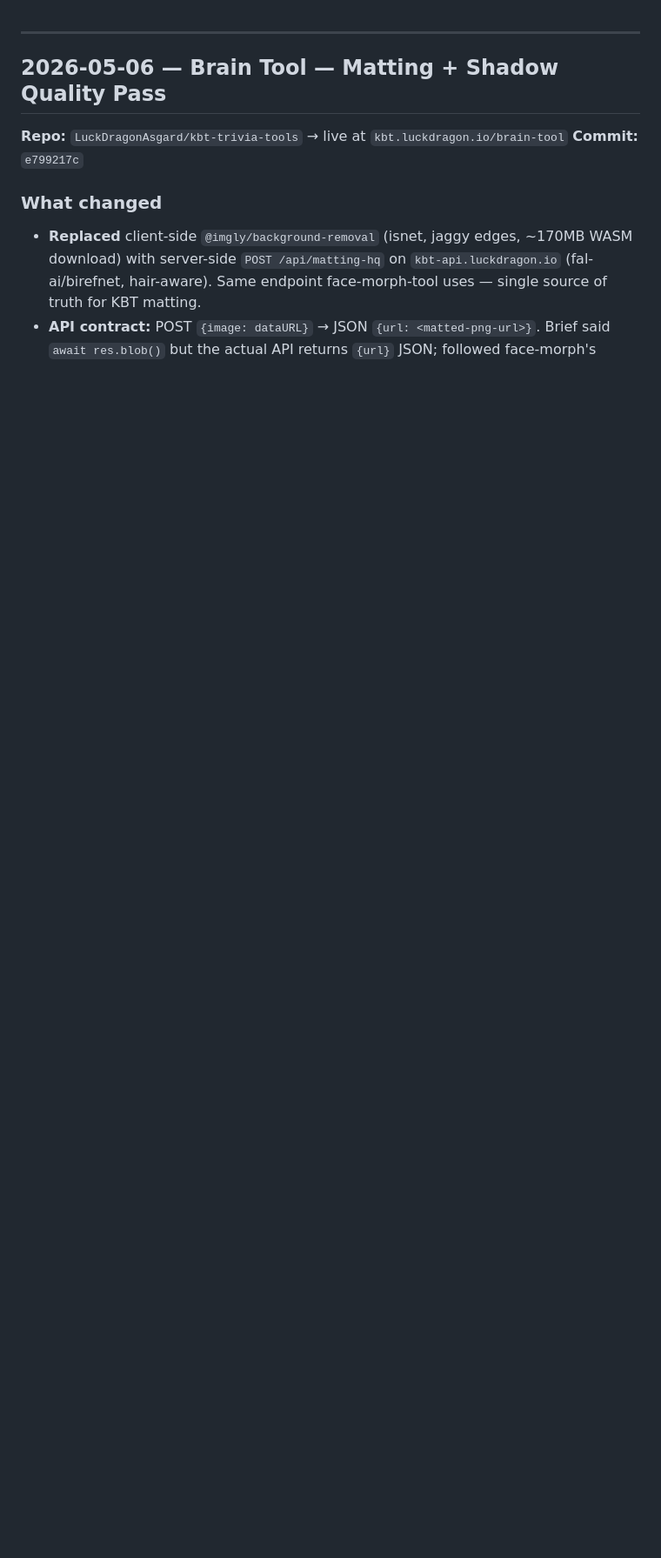
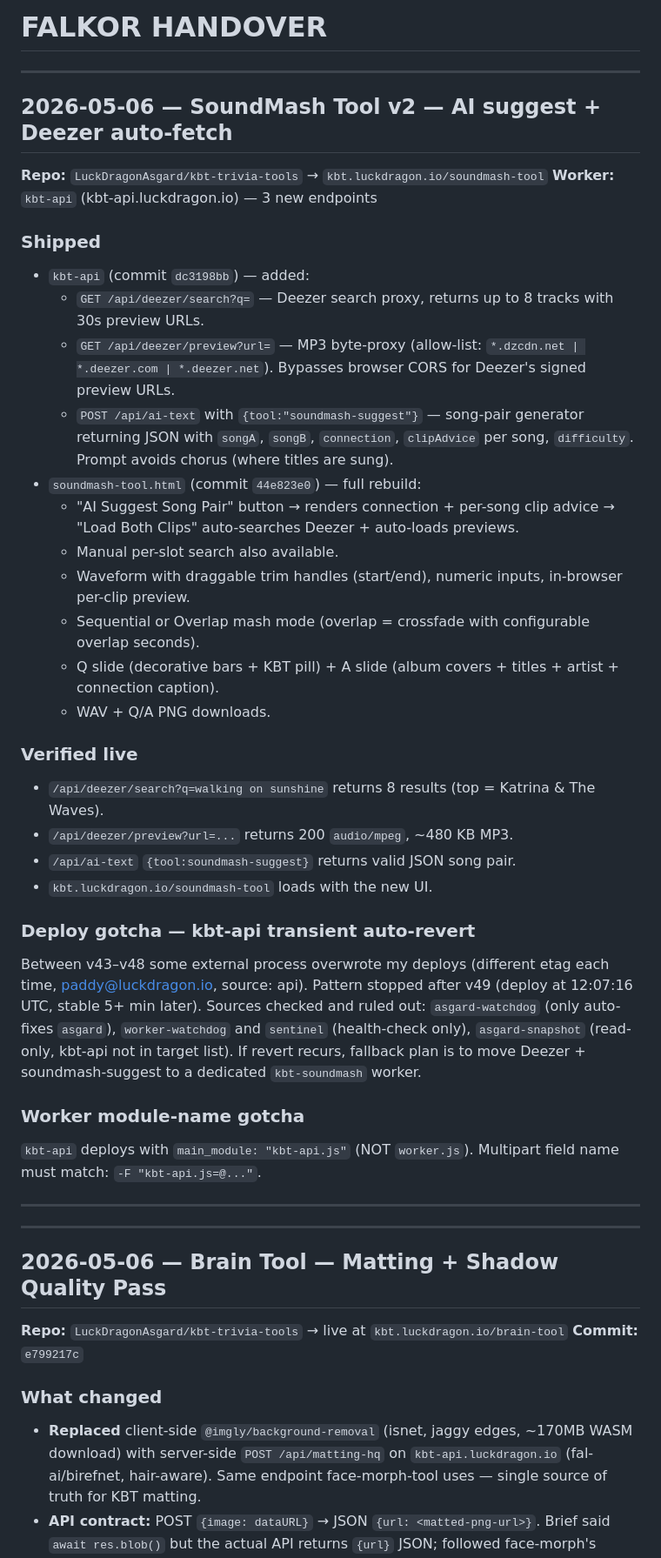
Before and after one commit to LuckDragonAsgard/asgard-workers, a Markdown page: FALKOR_HANDOVER.md, the part around the change. Shown at 87% size. Drawn GitHub-style; blank space fills up the shorter version.

Commit message:
SoundMash v2 shipped: AI suggest + Deezer auto-fetch in kbt-api

```diff
--- a/FALKOR_HANDOVER.md
+++ b/FALKOR_HANDOVER.md
@@ -1,3 +1,39 @@
+# FALKOR HANDOVER
+
+---
+
+## 2026-05-06 — SoundMash Tool v2 — AI suggest + Deezer auto-fetch
+
+**Repo:** `LuckDragonAsgard/kbt-trivia-tools` → `kbt.luckdragon.io/soundmash-tool`
+**Worker:** `kbt-api` (kbt-api.luckdragon.io) — 3 new endpoints
+
+### Shipped
+- `kbt-api` (commit `dc3198bb`) — added:
+  - `GET /api/deezer/search?q=` — Deezer search proxy, returns up to 8 tracks with 30s preview URLs.
+  - `GET /api/deezer/preview?url=` — MP3 byte-proxy (allow-list: `*.dzcdn.net | *.deezer.com | *.deezer.net`). Bypasses browser CORS for Deezer's signed preview URLs.
+  - `POST /api/ai-text` with `{tool:"soundmash-suggest"}` — song-pair generator returning JSON with `songA`, `songB`, `connection`, `clipAdvice` per song, `difficulty`. Prompt avoids chorus (where titles are sung).
+- `soundmash-tool.html` (commit `44e823e0`) — full rebuild:
+  - "AI Suggest Song Pair" button → renders connection + per-song clip advice → "Load Both Clips" auto-searches Deezer + auto-loads previews.
+  - Manual per-slot search also available.
+  - Waveform with draggable trim handles (start/end), numeric inputs, in-browser per-clip preview.
+  - Sequential or Overlap mash mode (overlap = crossfade with configurable overlap seconds).
+  - Q slide (decorative bars + KBT pill) + A slide (album covers + titles + artist + connection caption).
+  - WAV + Q/A PNG downloads.
+
+### Verified live
+- `/api/deezer/search?q=walking on sunshine` returns 8 results (top = Katrina & The Waves).
+- `/api/deezer/preview?url=...` returns 200 `audio/mpeg`, ~480 KB MP3.
+- `/api/ai-text` `{tool:soundmash-suggest}` returns valid JSON song pair.
+- `kbt.luckdragon.io/soundmash-tool` loads with the new UI.
+
+### Deploy gotcha — kbt-api transient auto-revert
+Between v43–v48 some external process overwrote my deploys (different etag each time, paddy@luckdragon.io, source: api). Pattern stopped after v49 (deploy at 12:07:16 UTC, stable 5+ min later). Sources checked and ruled out: `asgard-watchdog` (only auto-fixes `asgard`), `worker-watchdog` and `sentinel` (health-check only), `asgard-snapshot` (read-only, kbt-api not in target list). If revert recurs, fallback plan is to move Deezer + soundmash-suggest to a dedicated `kbt-soundmash` worker.
+
+### Worker module-name gotcha
+`kbt-api` deploys with `main_module: "kbt-api.js"` (NOT `worker.js`). Multipart field name must match: `-F "kbt-api.js=@..."`.
+
+---
+
 ---
 
 ## 2026-05-06 — Brain Tool — Matting + Shadow Quality Pass
```
